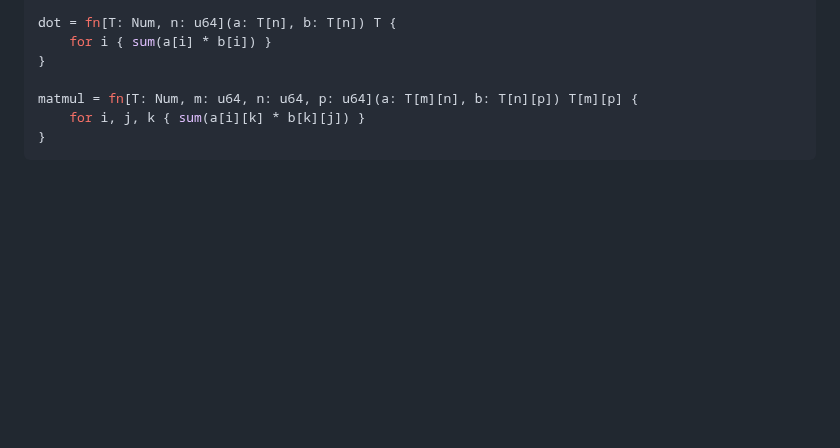
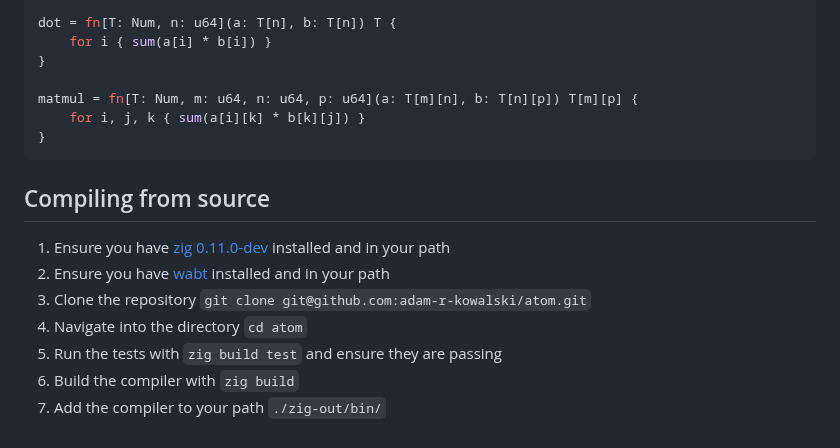
Before and after one commit to adam-r-kowalski/atom, a Markdown page: README.md, the part around the change. GitHub-like rendering; blank space fills up the shorter version.

````diff
--- a/README.md
+++ b/README.md
@@ -200,3 +200,13 @@ matmul = fn[T: Num, m: u64, n: u64, p: u64](a: T[m][n], b: T[n][p]) T[m][p] {
     for i, j, k { sum(a[i][k] * b[k][j]) }
 }
 ```
+
+## Compiling from source
+
+1. Ensure you have [zig 0.11.0-dev](https://ziglang.org/download/) installed and in your path
+2. Ensure you have [wabt](https://github.com/WebAssembly/wabt) installed and in your path
+3. Clone the repository `git clone git@github.com:adam-r-kowalski/atom.git`
+4. Navigate into the directory `cd atom`
+5. Run the tests with `zig build test` and ensure they are passing
+6. Build the compiler with `zig build`
+7. Add the compiler to your path `./zig-out/bin/`
````
